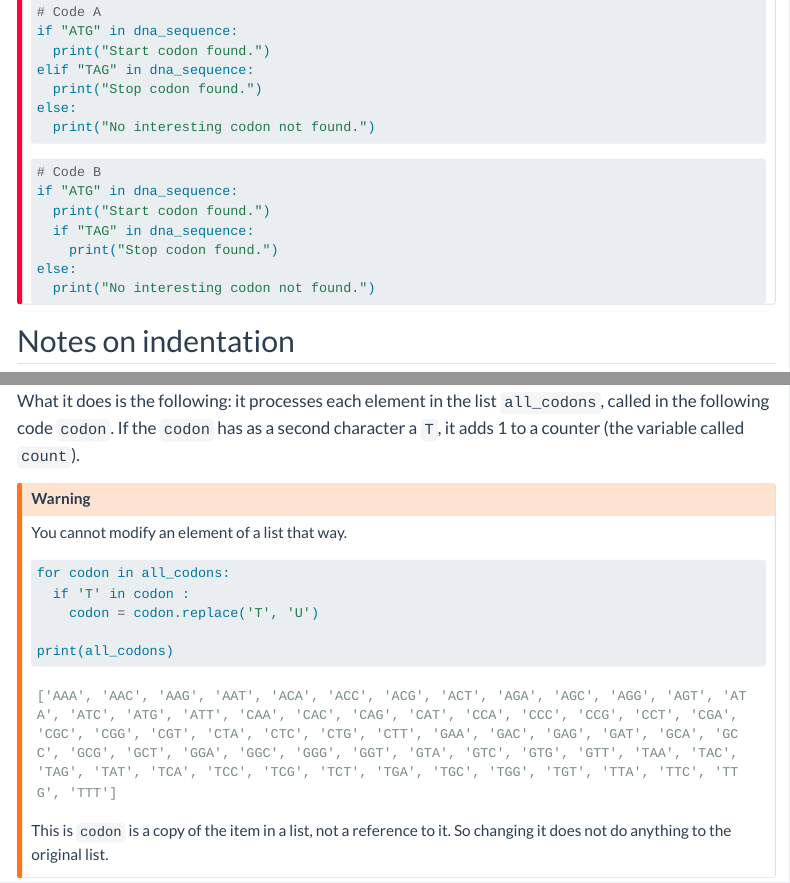
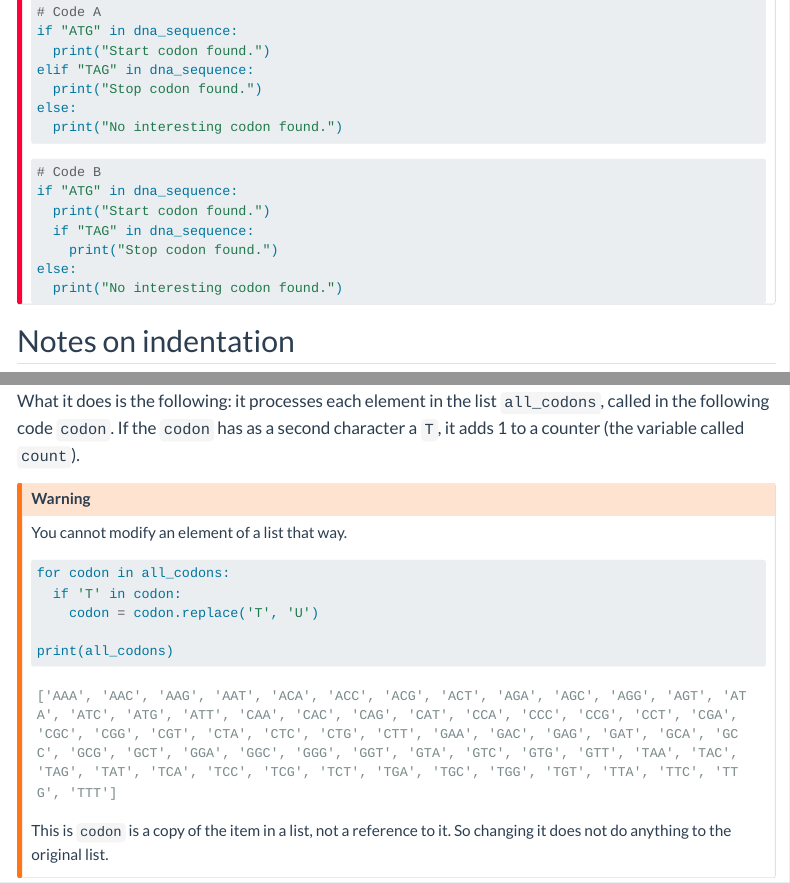
Before and after one commit to vgilbart/python-intro, a Quarto document (lecture/lesson-1.qmd): the page in a window 1100 px wide, from its top, and a second part further down, joined at a grey line. Rendered offline with R 4.5, knitr and Pandoc in place of Quarto, with nearby package versions; some code elsewhere in the file could not run offline; menus at the side of the page are left out; long lines of code are wrapped.

Commit message:
Solution lesson 1

````diff
--- a/lecture/lesson-1.qmd
+++ b/lecture/lesson-1.qmd
@@ -7,7 +7,7 @@ format:
     toc: true
     number-sections: false
 editor: source
-solutions: false
+solutions: true
 ---
 
 # Introduction
@@ -954,7 +954,7 @@ if "ATG" in dna_sequence:
 elif "TAG" in dna_sequence:
   print("Stop codon found.")
 else:
-  print("No interesting codon not found.")
+  print("No interesting codon found.")
 ```
 
 ```{python}
@@ -965,7 +965,7 @@ if "ATG" in dna_sequence:
   if "TAG" in dna_sequence:
     print("Stop codon found.")
 else:
-  print("No interesting codon not found.")
+  print("No interesting codon found.")
 ```
 
 
@@ -984,7 +984,7 @@ if "ATG" in dna_sequence:
 elif "TAG" in dna_sequence:
   print("Stop codon found.")
 else:
-  print("No interesting codon not found.")
+  print("No interesting codon found.")
 ```
 
 
@@ -995,7 +995,7 @@ if "ATG" in dna_sequence:
   if "TAG" in dna_sequence:
     print("Stop codon found.")
 else:
-  print("No interesting codon not found.")
+  print("No interesting codon found.")
 ```
 
 The equivalent code to `Code A` would be:
@@ -1007,7 +1007,7 @@ else:
   if "TAG" in dna_sequence:
     print("Stop codon found.")
   else:
-    print("No interesting codon not found.")
+    print("No interesting codon found.")
 ```
 
 :::
````
Also changed, not shown: lecture/lesson-1.qmd (2 more changed lines).
